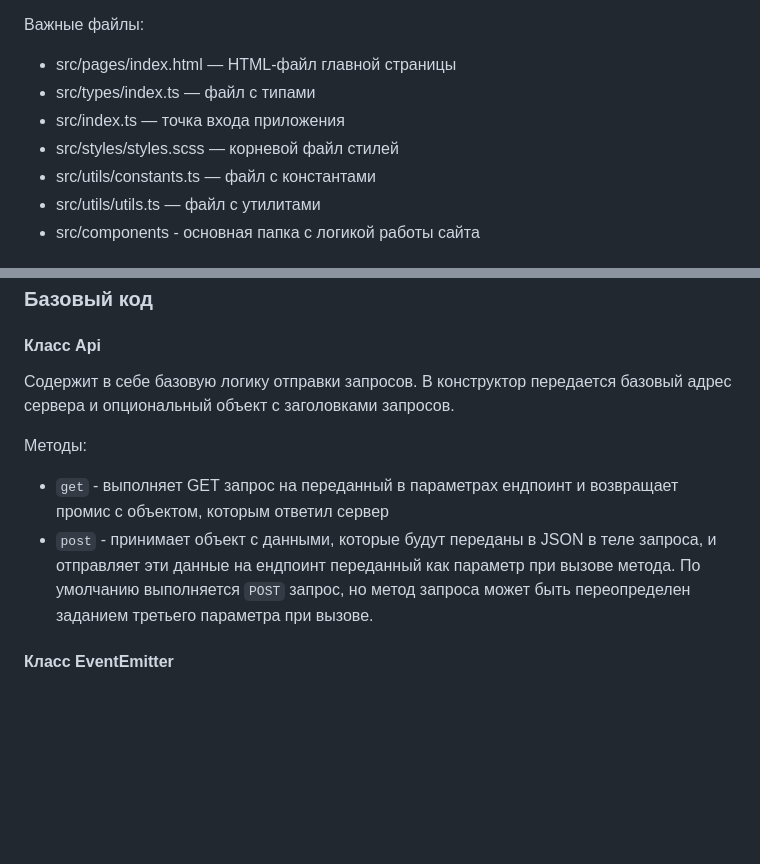
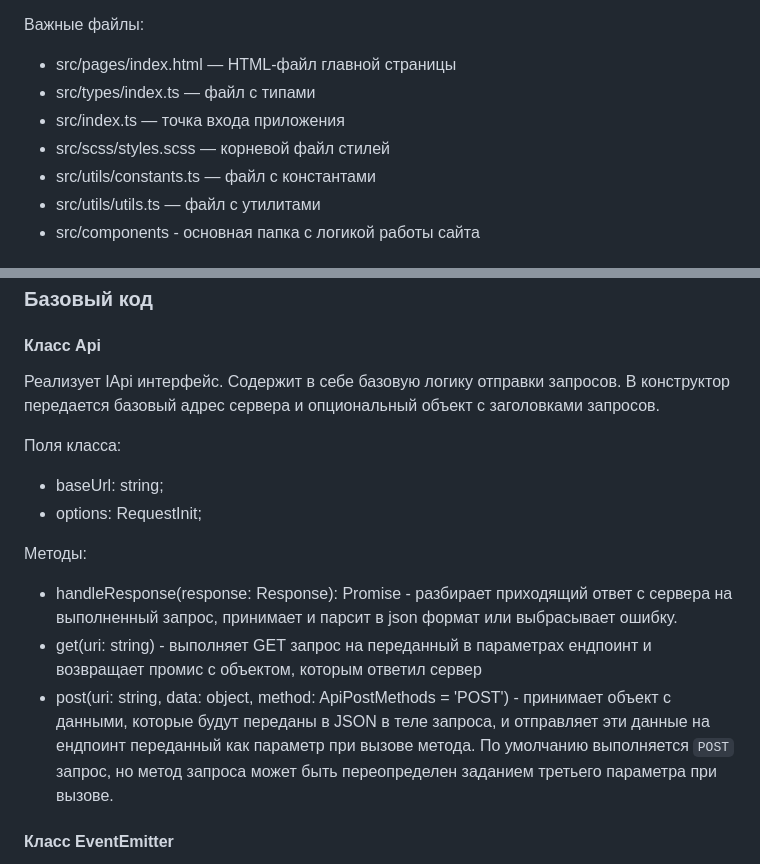
Before and after one commit to notLeri/web-larek-frontend, a Markdown page: README.md, 2 parts joined by grey strips. Rendered like a GitHub page; blank space fills up the shorter version.

Commit message:
updated readme about class api

```diff
--- a/README.md
+++ b/README.md
@@ -11,7 +11,7 @@
 - src/pages/index.html — HTML-файл главной страницы
 - src/types/index.ts — файл с типами
 - src/index.ts — точка входа приложения
-- src/styles/styles.scss — корневой файл стилей
+- src/scss/styles.scss — корневой файл стилей
 - src/utils/constants.ts — файл с константами
 - src/utils/utils.ts — файл с утилитами
 - src/components - основная папка с логикой работы сайта
@@ -207,11 +207,16 @@ export type TCategory = 'софт-скил' | 'другое' | 'дополнит
 ### Базовый код
 
 #### Класс Api
-Содержит в себе базовую логику отправки запросов. В конструктор передается базовый адрес сервера и опциональный объект с заголовками запросов.
+Реализует IApi интерфейс. Содержит в себе базовую логику отправки запросов. В конструктор передается базовый адрес сервера и опциональный объект с заголовками запросов.
+
+Поля класса:
+- baseUrl: string;
+- options: RequestInit;
 
 Методы:
-- `get` - выполняет GET запрос на переданный в параметрах ендпоинт и возвращает промис с объектом, которым ответил сервер
-- `post` - принимает объект с данными, которые будут переданы в JSON в теле запроса, и отправляет эти данные на ендпоинт переданный как параметр при вызове метода. По умолчанию выполняется `POST` запрос, но метод запроса может быть переопределен заданием третьего параметра при вызове.
+- handleResponse<T>(response: Response): Promise<T> - разбирает приходящий ответ с сервера на выполненный запрос, принимает и парсит в json формат или выбрасывает ошибку.
+- get<T>(uri: string) - выполняет GET запрос на переданный в параметрах ендпоинт и возвращает промис с объектом, которым ответил сервер
+- post<T>(uri: string, data: object, method: ApiPostMethods = 'POST') - принимает объект с данными, которые будут переданы в JSON в теле запроса, и отправляет эти данные на ендпоинт переданный как параметр при вызове метода. По умолчанию выполняется `POST` запрос, но метод запроса может быть переопределен заданием третьего параметра при вызове.
 
 #### Класс EventEmitter
 Брокер событий позволяет отправлять события и подписываться на события, происходящие в системе. Класс используется в презентере для обработки событий и в слоях приложения для генерации событий.
```
